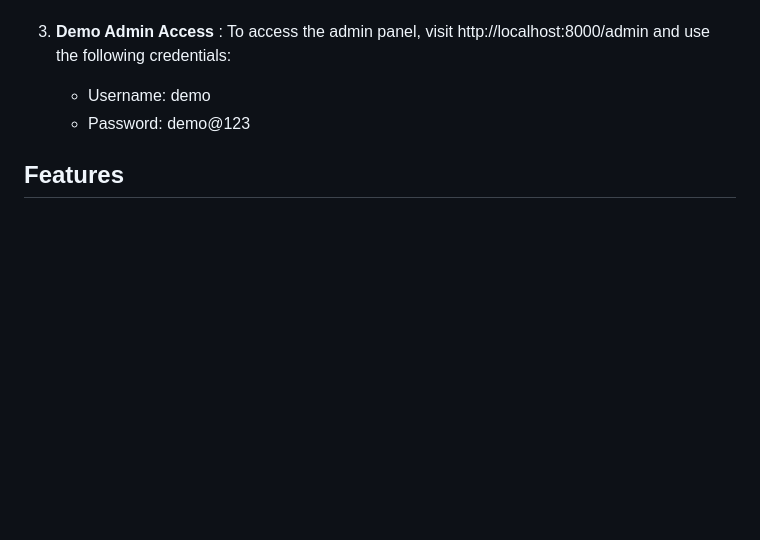
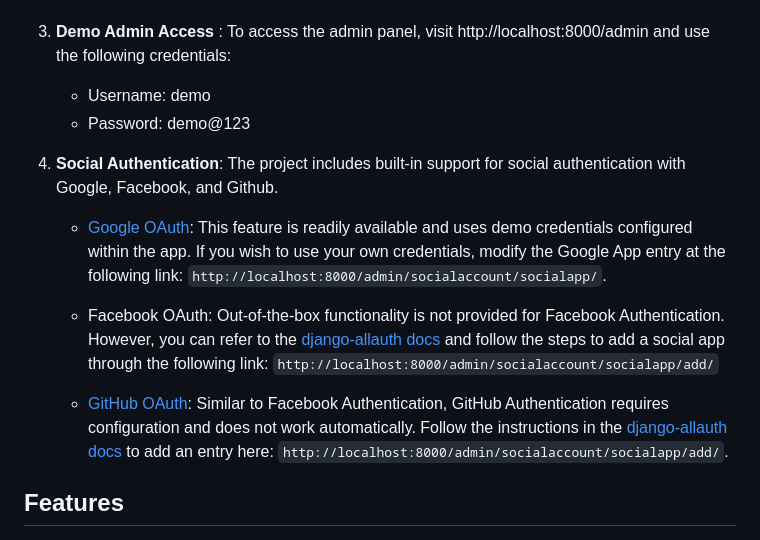
Before and after one commit to udit-001/pizzashop, a Markdown page: README.md, the part around the change. GitHub-like rendering; blank space fills up the shorter version.

Commit message:
update readme to include info about social auth config

```diff
--- a/README.md
+++ b/README.md
@@ -21,6 +21,14 @@ For additional insights into the system design of this application, please refer
 
     - Username: demo
     - Password: demo@123
+
+4. **Social Authentication**: The project includes built-in support for social authentication with Google, Facebook, and Github.
+
+    - [Google OAuth](https://docs.allauth.org/en/latest/socialaccount/providers/google.html#app-registration): This feature is readily available and uses demo credentials configured within the app. If you wish to use your own credentials, modify the Google App entry at the following link: `http://localhost:8000/admin/socialaccount/socialapp/`.
+
+    - Facebook OAuth: Out-of-the-box functionality is not provided for Facebook Authentication. However, you can refer to the [django-allauth docs](https://docs.allauth.org/en/latest/socialaccount/providers/facebook.html) and follow the steps to add a social app through the following link: `http://localhost:8000/admin/socialaccount/socialapp/add/`
+
+    - [GitHub OAuth](https://docs.allauth.org/en/latest/socialaccount/providers/github.html): Similar to Facebook Authentication, GitHub Authentication requires configuration and does not work automatically. Follow the instructions in the [django-allauth docs](https://docs.allauth.org/en/latest/socialaccount/providers/github.html) to add an entry here: `http://localhost:8000/admin/socialaccount/socialapp/add/`.
 
 ## Features
 - 🍴 **Menu** : The app allows the customer to be able to browse the menu, listing all the menu items, their size variations and their respective prices.
```
